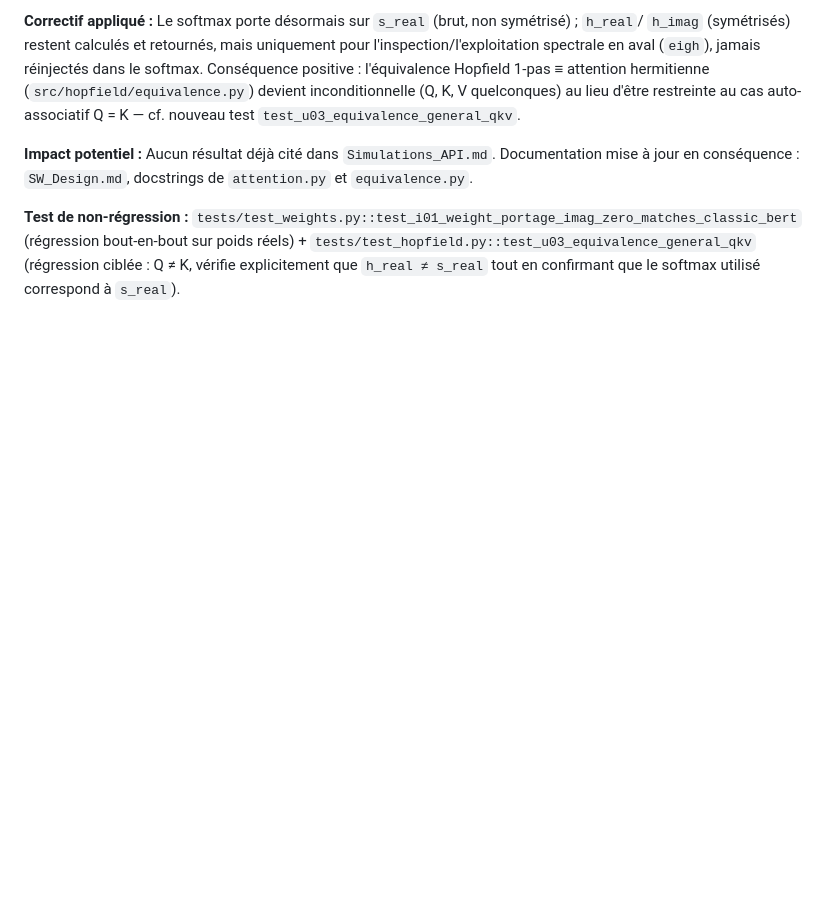
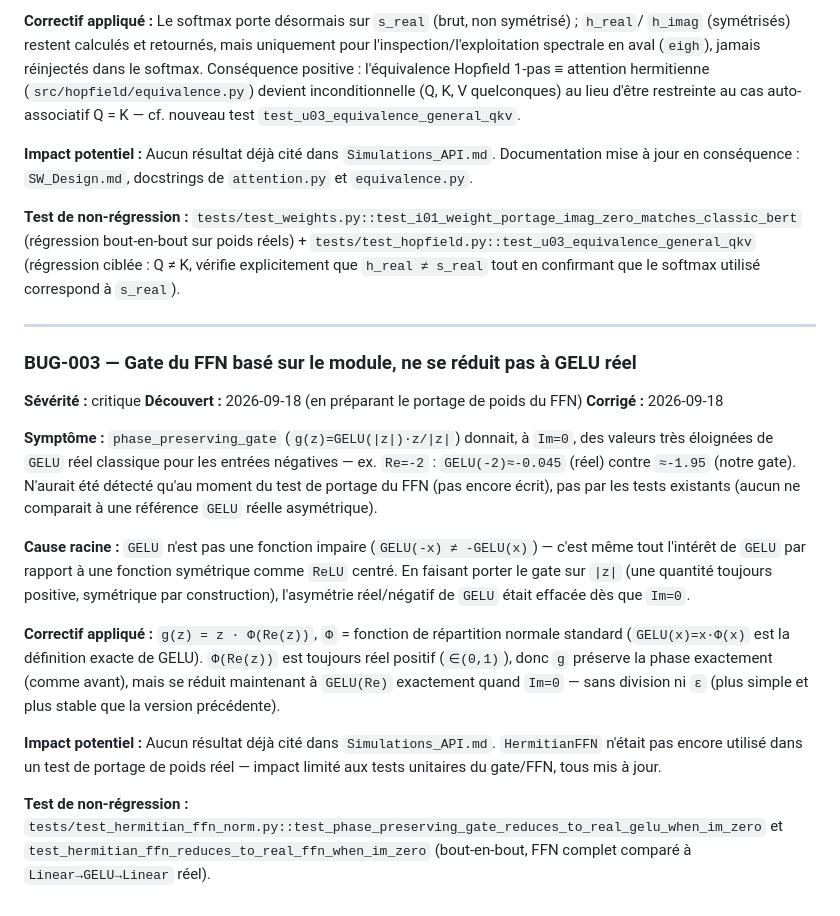
Before and after one commit to bvirfollet/Livre, a Markdown page: simulations/docs/CorrectifPlan.md, the part around the change. Drawn GitHub-style; blank space fills up the shorter version.

Commit message:
docs(hermitian): consigne BUG-003 (gate FFN) dans CorrectifPlan.md
CorrectifPlan.md : entrée BUG-003 complète (symptôme, cause, correctif,
tests de non-régression). SW_Design.md : formule et justification mises
à jour.

```diff
--- a/simulations/docs/CorrectifPlan.md
+++ b/simulations/docs/CorrectifPlan.md
@@ -119,3 +119,44 @@ jour en conséquence : `SW_Design.md`, docstrings de `attention.py` et
 (régression bout-en-bout sur poids réels) + `tests/test_hopfield.py::test_u03_equivalence_general_qkv`
 (régression ciblée : Q ≠ K, vérifie explicitement que `h_real ≠ s_real`
 tout en confirmant que le softmax utilisé correspond à `s_real`).
+
+---
+
+### BUG-003 — Gate du FFN basé sur le module, ne se réduit pas à GELU réel
+
+**Sévérité :** critique
+**Découvert :** 2026-09-18 (en préparant le portage de poids du FFN)
+**Corrigé :** 2026-09-18
+
+**Symptôme :**
+`phase_preserving_gate` (`g(z)=GELU(|z|)·z/|z|`) donnait, à `Im=0`, des
+valeurs très éloignées de `GELU` réel classique pour les entrées
+négatives — ex. `Re=-2` : `GELU(-2)≈-0.045` (réel) contre `≈-1.95` (notre
+gate). N'aurait été détecté qu'au moment du test de portage du FFN
+(pas encore écrit), pas par les tests existants (aucun ne comparait à une
+référence `GELU` réelle asymétrique).
+
+**Cause racine :**
+`GELU` n'est pas une fonction impaire (`GELU(-x) ≠ -GELU(x)`) — c'est même
+tout l'intérêt de `GELU` par rapport à une fonction symétrique comme
+`ReLU` centré. En faisant porter le gate sur `|z|` (une quantité toujours
+positive, symétrique par construction), l'asymétrie réel/négatif de
+`GELU` était effacée dès que `Im=0`.
+
+**Correctif appliqué :**
+`g(z) = z · Φ(Re(z))`, `Φ` = fonction de répartition normale standard
+(`GELU(x)=x·Φ(x)` est la définition exacte de GELU). `Φ(Re(z))` est
+toujours réel positif (`∈(0,1)`), donc `g` préserve la phase exactement
+(comme avant), mais se réduit maintenant à `GELU(Re)` exactement quand
+`Im=0` — sans division ni `ε` (plus simple et plus stable que la version
+précédente).
+
+**Impact potentiel :**
+Aucun résultat déjà cité dans `Simulations_API.md`. `HermitianFFN` n'était
+pas encore utilisé dans un test de portage de poids réel — impact limité
+aux tests unitaires du gate/FFN, tous mis à jour.
+
+**Test de non-régression :**
+`tests/test_hermitian_ffn_norm.py::test_phase_preserving_gate_reduces_to_real_gelu_when_im_zero`
+et `test_hermitian_ffn_reduces_to_real_ffn_when_im_zero` (bout-en-bout,
+FFN complet comparé à `Linear→GELU→Linear` réel).
```
Also changed, not shown: simulations/docs/SW_Design.md (+8 -4 lines).
